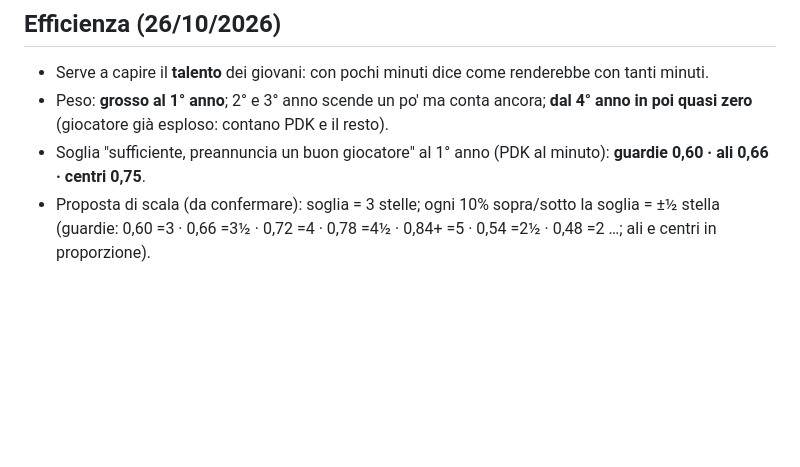
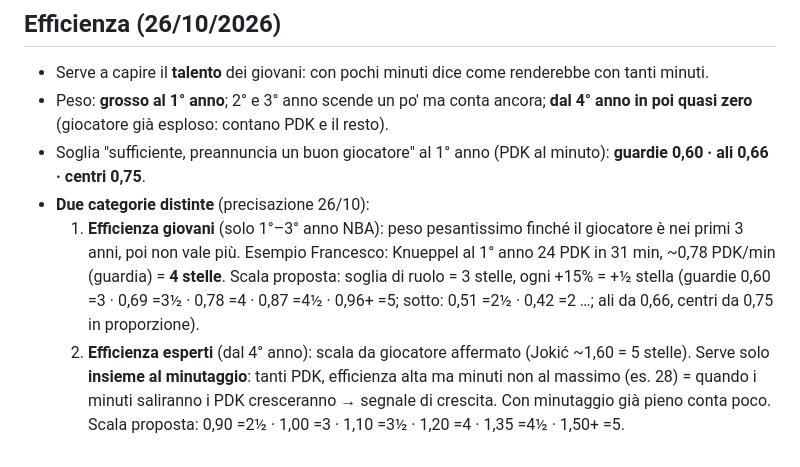
Before and after one commit to 2gzcr8rtk7-bot/Dynasty-league, a Markdown page: tools/CRITERI_VALORI.md, the part around the change. GitHub-like rendering; blank space fills up the shorter version.

Commit message:
Criteri: efficienza giovani ed efficienza esperti
Co-Authored-By: Claude Opus 5.5 <noreply@anthropic.com>
Claude-Session: https://claude.ai/code/session_01QMcoSEHoKcZUdBC96sm21k

```diff
--- a/tools/CRITERI_VALORI.md
+++ b/tools/CRITERI_VALORI.md
@@ -52,5 +52,12 @@ Peso sul valore/prezzo:
 - Peso: **grosso al 1° anno**; 2° e 3° anno scende un po' ma conta ancora; **dal 4° anno in poi quasi zero**
   (giocatore già esploso: contano PDK e il resto).
 - Soglia "sufficiente, preannuncia un buon giocatore" al 1° anno (PDK al minuto): **guardie 0,60 · ali 0,66 · centri 0,75**.
-- Proposta di scala (da confermare): soglia = 3 stelle; ogni 10% sopra/sotto la soglia = ±½ stella
-  (guardie: 0,60 =3 · 0,66 =3½ · 0,72 =4 · 0,78 =4½ · 0,84+ =5 · 0,54 =2½ · 0,48 =2 …; ali e centri in proporzione).
+- **Due categorie distinte** (precisazione 26/10):
+  1. **Efficienza giovani** (solo 1°–3° anno NBA): peso pesantissimo finché il giocatore è nei primi 3 anni, poi non vale più.
+     Esempio Francesco: Knueppel al 1° anno 24 PDK in 31 min, ~0,78 PDK/min (guardia) = **4 stelle**.
+     Scala proposta: soglia di ruolo = 3 stelle, ogni +15% = +½ stella
+     (guardie 0,60 =3 · 0,69 =3½ · 0,78 =4 · 0,87 =4½ · 0,96+ =5; sotto: 0,51 =2½ · 0,42 =2 …; ali da 0,66, centri da 0,75 in proporzione).
+  2. **Efficienza esperti** (dal 4° anno): scala da giocatore affermato (Jokić ~1,60 = 5 stelle). Serve solo **insieme al
+     minutaggio**: tanti PDK, efficienza alta ma minuti non al massimo (es. 28) = quando i minuti saliranno i PDK cresceranno
+     → segnale di crescita. Con minutaggio già pieno conta poco.
+     Scala proposta: 0,90 =2½ · 1,00 =3 · 1,10 =3½ · 1,20 =4 · 1,35 =4½ · 1,50+ =5.
```
